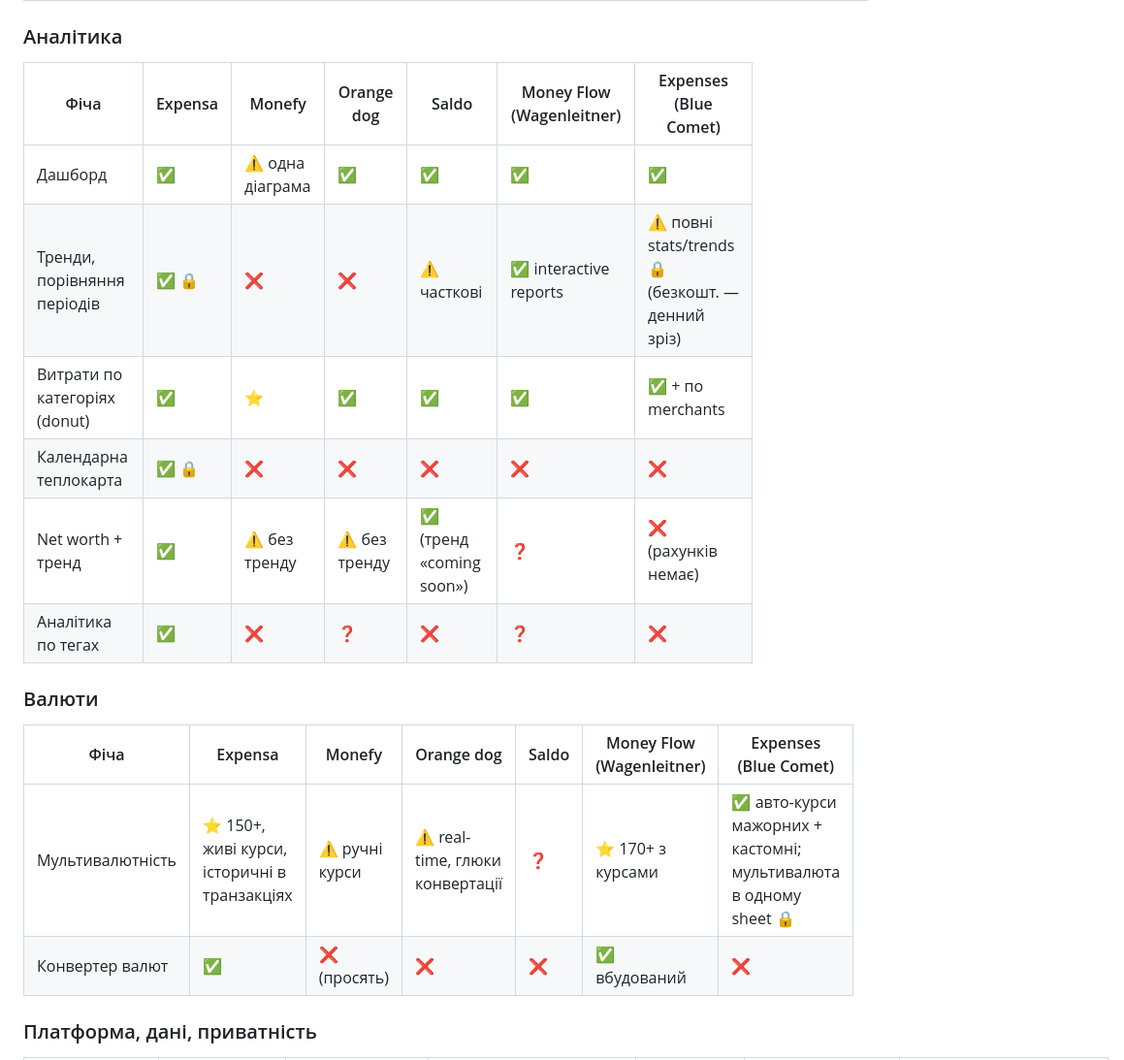
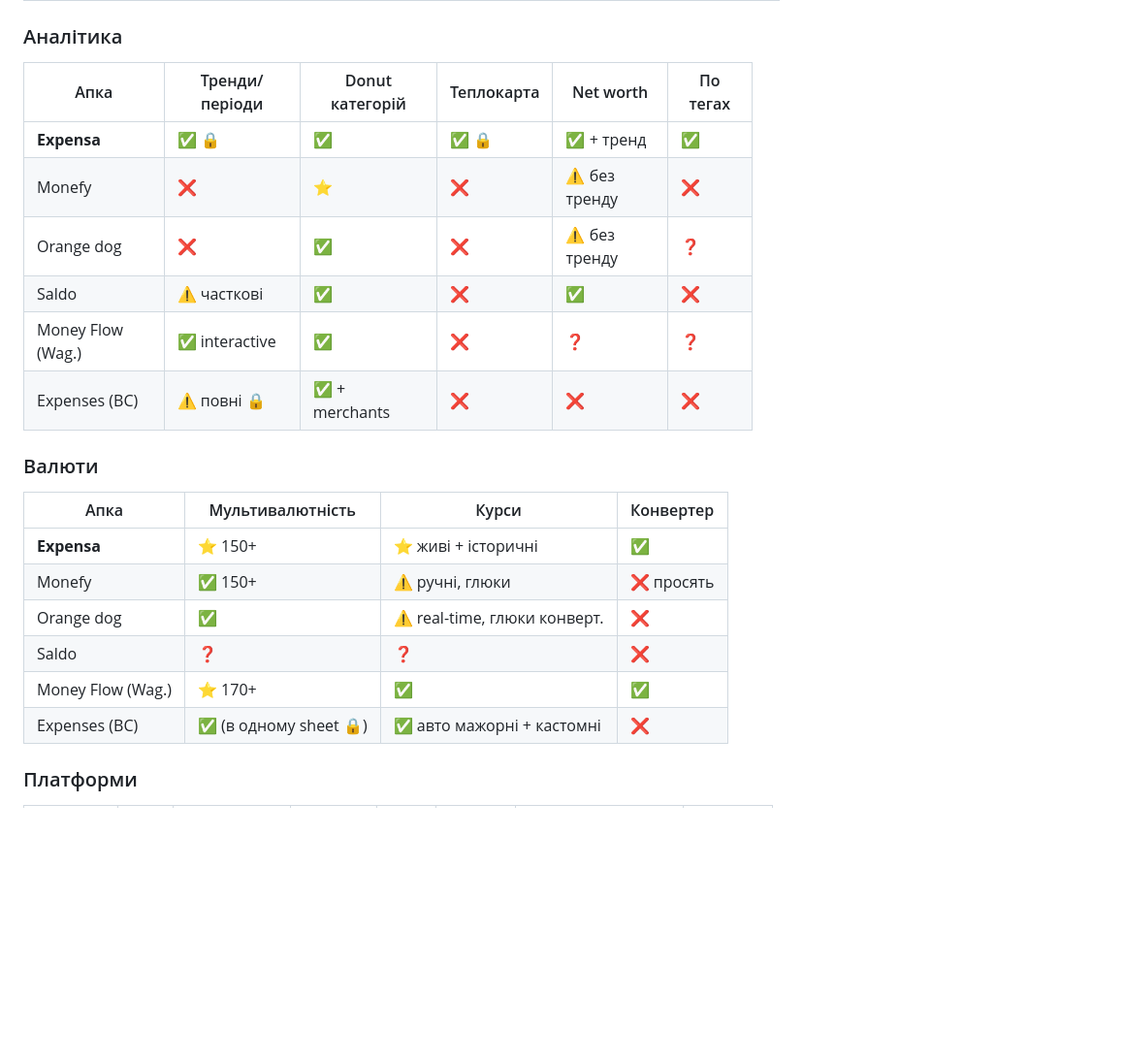
Before and after one commit to saintsereda/expensa, a Markdown page: docs/UA_COMPETITOR_MATRIX.md, the part around one of its changes. Shown at 97% size. Rendered like a GitHub page; blank space fills up the shorter version.

```diff
--- a/docs/UA_COMPETITOR_MATRIX.md
+++ b/docs/UA_COMPETITOR_MATRIX.md
@@ -63,21 +64,25 @@
 
 ### Аналітика
 
-| Фіча | Expensa | Monefy | Orange dog | Saldo | Money Flow (Wagenleitner) | Expenses (Blue Comet) |
-|---|---|---|---|---|---|---|
-| Дашборд | ✅ | ⚠️ одна діаграма | ✅ | ✅ | ✅ | ✅ |
-| Тренди, порівняння періодів | ✅ 🔒 | ❌ | ❌ | ⚠️ часткові | ✅ interactive reports | ⚠️ повні stats/trends 🔒 (безкошт. — денний зріз) |
-| Витрати по категоріях (donut) | ✅ | ⭐ | ✅ | ✅ | ✅ | ✅ + по merchants |
-| Календарна теплокарта | ✅ 🔒 | ❌ | ❌ | ❌ | ❌ | ❌ |
-| Net worth + тренд | ✅ | ⚠️ без тренду | ⚠️ без тренду | ✅ (тренд «coming soon») | ❓ | ❌ (рахунків немає) |
-| Аналітика по тегах | ✅ | ❌ | ❓ | ❌ | ❓ | ❌ |
+| Апка | Тренди/періоди | Donut категорій | Теплокарта | Net worth | По тегах |
+|---|---|---|---|---|---|
+| **Expensa** | ✅ 🔒 | ✅ | ✅ 🔒 | ✅ + тренд | ✅ |
+| Monefy | ❌ | ⭐ | ❌ | ⚠️ без тренду | ❌ |
+| Orange dog | ❌ | ✅ | ❌ | ⚠️ без тренду | ❓ |
+| Saldo | ⚠️ часткові | ✅ | ❌ | ✅ | ❌ |
+| Money Flow (Wag.) | ✅ interactive | ✅ | ❌ | ❓ | ❓ |
+| Expenses (BC) | ⚠️ повні 🔒 | ✅ + merchants | ❌ | ❌ | ❌ |
 
 ### Валюти
 
-| Фіча | Expensa | Monefy | Orange dog | Saldo | Money Flow (Wagenleitner) | Expenses (Blue Comet) |
-|---|---|---|---|---|---|---|
-| Мультивалютність | ⭐ 150+, живі курси, історичні в транзакціях | ⚠️ ручні курси | ⚠️ real-time, глюки конвертації | ❓ | ⭐ 170+ з курсами | ✅ авто-курси мажорних + кастомні; мультивалюта в одному sheet 🔒 |
-| Конвертер валют | ✅ | ❌ (просять) | ❌ | ❌ | ✅ вбудований | ❌ |
+| Апка | Мультивалютність | Курси | Конвертер |
+|---|---|---|---|
+| **Expensa** | ⭐ 150+ | ⭐ живі + історичні | ✅ |
+| Monefy | ✅ 150+ | ⚠️ ручні, глюки | ❌ просять |
+| Orange dog | ✅ | ⚠️ real-time, глюки конверт. | ❌ |
+| Saldo | ❓ | ❓ | ❌ |
+| Money Flow (Wag.) | ⭐ 170+ | ✅ | ✅ |
+| Expenses (BC) | ✅ (в одному sheet 🔒) | ✅ авто мажорні + кастомні | ❌ |
 
-### Платформа, дані, приватність
+### Платформи
 
```
Also changed, not shown: other parts of docs/UA_COMPETITOR_MATRIX.md (+83 -75 lines).
